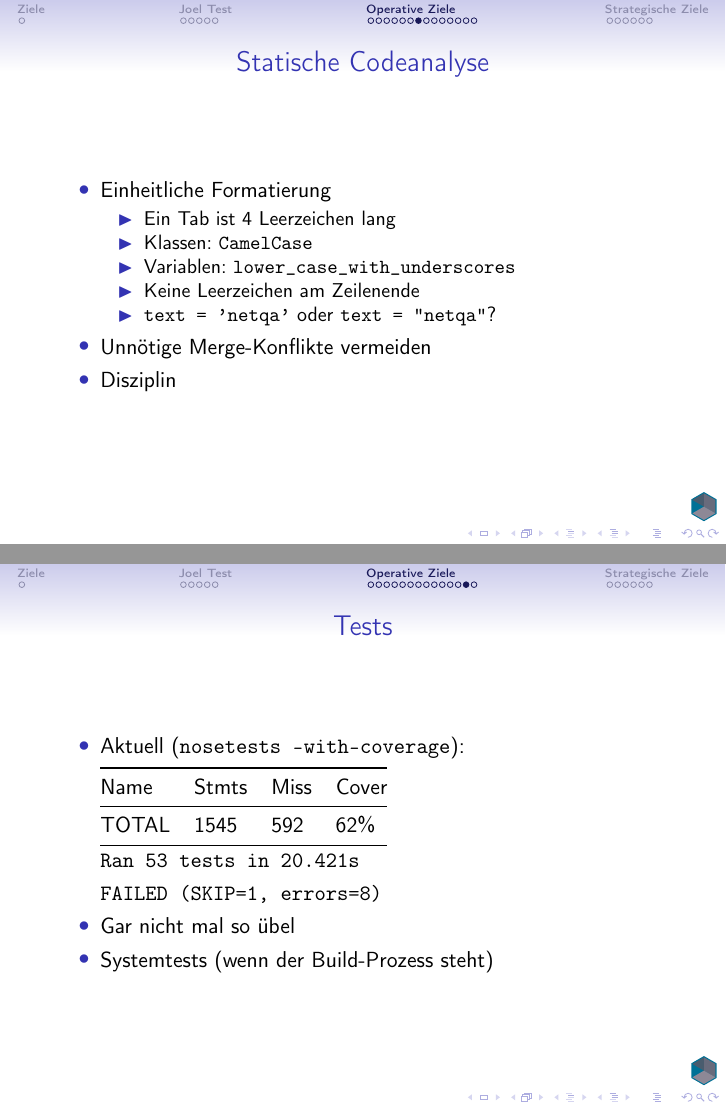
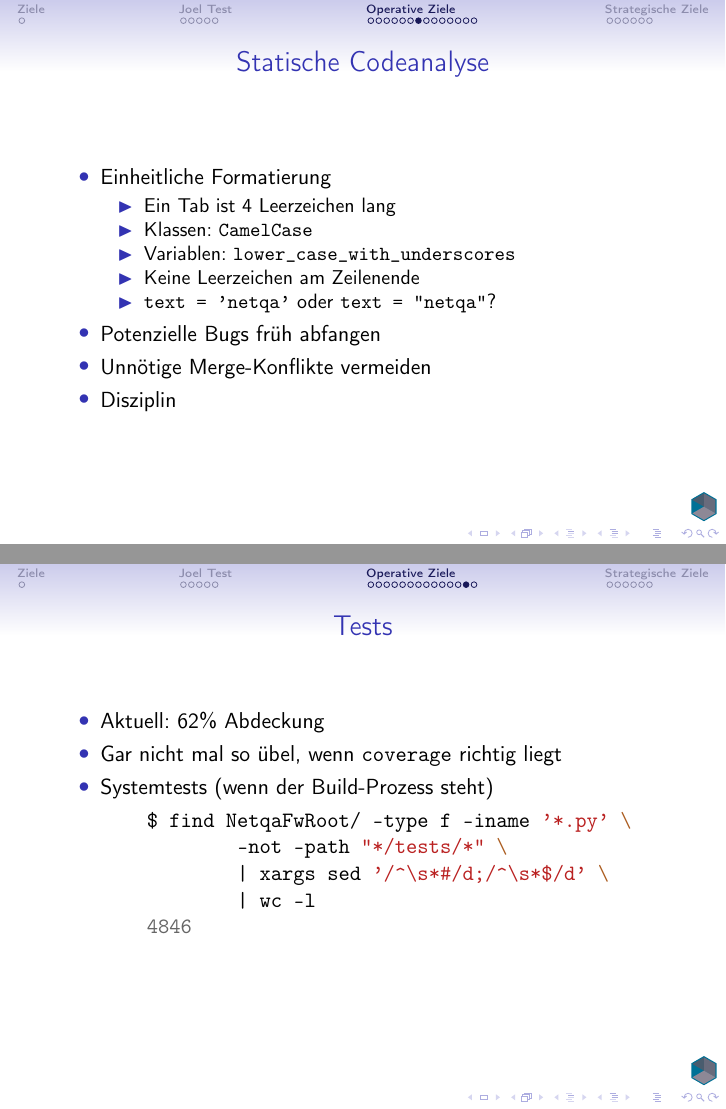
Before and after one commit to Manmadescience/process-slides, LaTeX slides (main.tex): pages 39 and 45 of 52 before the commit and pages 39 and 46 of 53 after it, joined at a grey line. Compiled offline with pdfLaTeX.

Commit message:
added line counts for py files in tests slide

```diff
--- a/main.tex
+++ b/main.tex
@@ -9,6 +9,7 @@
 \usepackage{tikz}
 \usepackage{tikzsymbols}
 \usepackage{booktabs}
+\usepackage{minted}
 
 \newcommand{\cmark}{\ding{51}}
 \newcommand{\xmark}{\ding{55}}
@@ -212,6 +212,7 @@
 				\item Keine Leerzeichen am Zeilenende
 				\item \texttt{text = 'netqa'} oder \texttt{text = "netqa"}?
 			\end{itemize}
+		\item Potenzielle Bugs fr"uh abfangen
 		\item Unn"otige Merge-Konflikte vermeiden
 		\item Disziplin
 	\end{itemize}
@@ -282,22 +283,35 @@
 	\end{itemize}
 \end{frame}
 
-\begin{frame}{Tests}
+\begin{frame}[fragile]{Tests}
 	\begin{itemize}
-		\item Aktuell (\texttt{nosetests --with-coverage}):
-		\item[]
-			\begin{tabular}{@{}llll@{}}
-			\toprule
-			Name & Stmts & Miss & Cover\\
-			\midrule
-			TOTAL & 1545 & 592 & 62\%\\
-			\bottomrule
-			\end{tabular}
-		\item[] \texttt{Ran 53 tests in 20.421s}
-		\item[] \texttt{FAILED (SKIP=1, errors=8)}
-		\item Gar nicht mal so "ubel
+		\item Aktuell: 62\% Abdeckung
+		\item Gar nicht mal so "ubel, wenn \texttt{coverage} richtig liegt
 		\item Systemtests (wenn der Build-Prozess steht)
 	\end{itemize}
+
+	\begin{overprint}
+	\onslide<1>
+	\begin{minted}{bash}
+	$ nosetests --with-coverage \
+		--cover-package=NetqaFwRoot
+	---------------------------
+	Name   Stmts   Miss   Cover
+	TOTAL  1545    592    62%
+	---------------------------
+	Ran 53 tests in 20.421s
+	FAILED (SKIP=1, errors=8)
+	\end{minted}
+
+	\onslide<2>
+	\begin{minted}{bash}
+	$ find NetqaFwRoot/ -type f -iname '*.py' \
+		-not -path "*/tests/*" \
+		| xargs sed '/^\s*#/d;/^\s*$/d' \
+		| wc -l
+	4846
+	\end{minted}
+	\end{overprint}
 \end{frame}
 
 \begin{frame}{Versionierung}
```
Also changed, not shown: main.tex (1 more changed lines).
